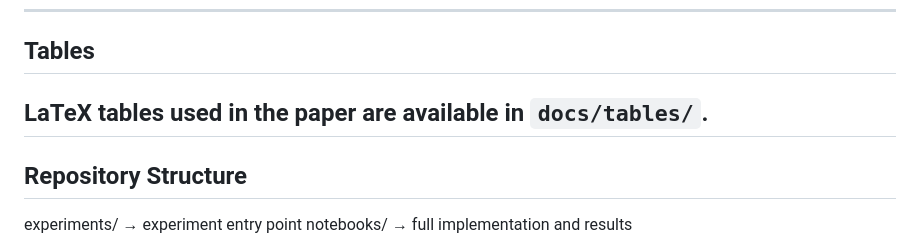
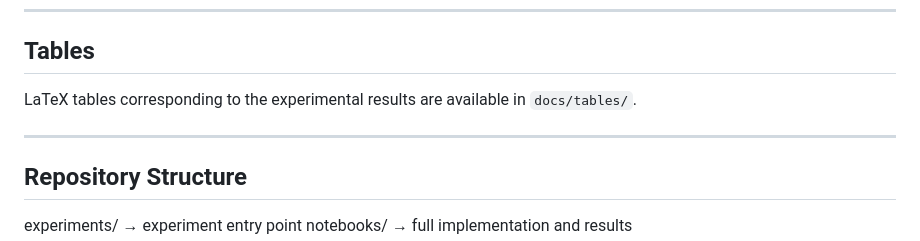
Before and after one commit to ZakariyaAlHelal/portfolio-selection-knapsack-sa, a Markdown page: README.md, the part around the change. Drawn GitHub-style.

```diff
--- a/README.md
+++ b/README.md
@@ -91,7 +91,8 @@ Visualizations generated from the experimental results are available in `docs/fi
 ---
 ## Tables
 
-LaTeX tables used in the paper are available in `docs/tables/`.
+LaTeX tables corresponding to the experimental results are available in `docs/tables/`.
+
 ---
 ## Repository Structure
 
```
